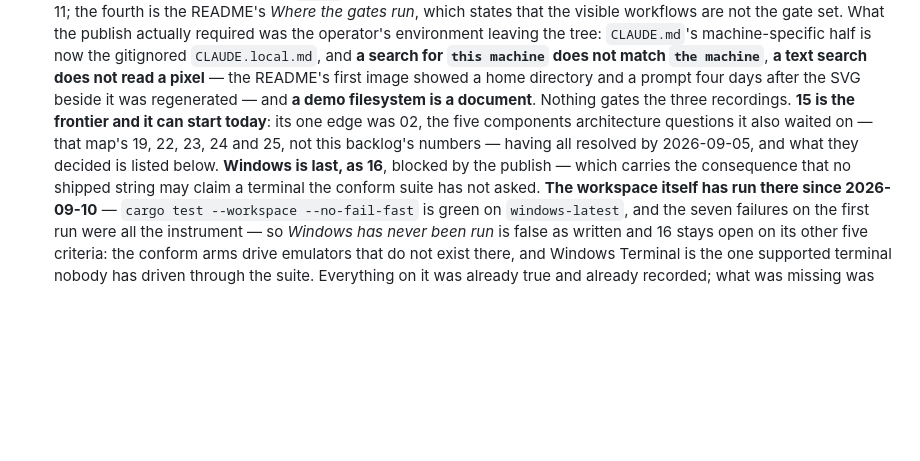
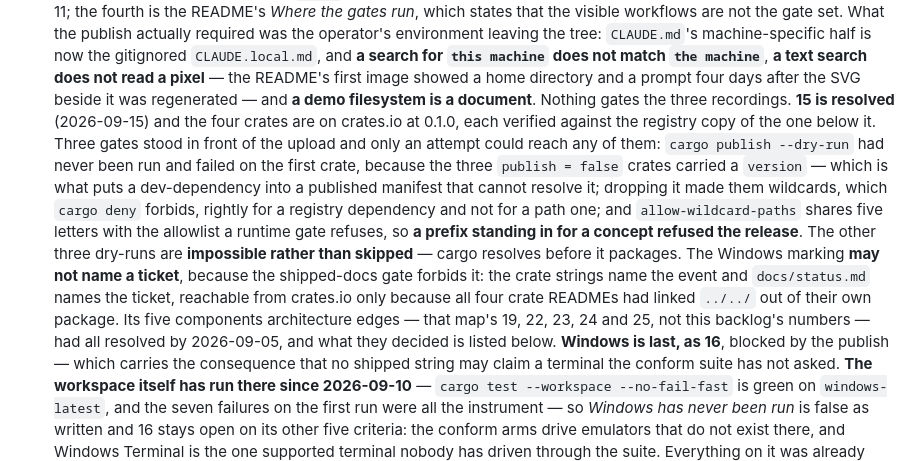
Before and after one commit to vitui-rs/vitui, a Markdown page: CLAUDE.md, the part around the change. Drawn GitHub-style; blank space fills up the shorter version.

Commit message:
The map records what the publish cost
0.1.0 is on crates.io. The three gates that stood in front of the upload were all
reachable only by attempting it, and the two criteria that could not be satisfied
as written — three impossible dry-runs and a marking that may not name a ticket —
are recorded as what they are rather than as gaps.

Co-Authored-By: Claude Opus 5 (1M context) <noreply@anthropic.com>

```diff
--- a/CLAUDE.md
+++ b/CLAUDE.md
@@ -236,9 +236,20 @@ MSRV **1.88** — `Cargo.toml` is the authority and the `msrv` CI job is what ke
   does not match `the machine`**, **a text search does not read a pixel** — the README's first image
   showed a home directory and a prompt four days after the SVG beside it was regenerated — and **a
   demo filesystem is a document**. Nothing gates the three recordings.
-  **15 is the frontier and it can start today**: its one edge was 02, the five
-  components architecture questions it also waited on — that map's 19, 22, 23, 24 and 25, not this
-  backlog's numbers — having all resolved by 2026-09-05, and what they decided is listed below.
+  **15 is resolved** (2026-09-15) and the four crates are on crates.io at 0.1.0, each verified
+  against the registry copy of the one below it. Three gates stood in front of the upload and only an
+  attempt could reach any of them: `cargo publish --dry-run` had never been run and failed on the
+  first crate, because the three `publish = false` crates carried a `version` — which is what puts a
+  dev-dependency into a published manifest that cannot resolve it; dropping it made them wildcards,
+  which `cargo deny` forbids, rightly for a registry dependency and not for a path one; and
+  `allow-wildcard-paths` shares five letters with the allowlist a runtime gate refuses, so **a prefix
+  standing in for a concept refused the release**. The other three dry-runs are **impossible rather
+  than skipped** — cargo resolves before it packages. The Windows marking **may not name a ticket**,
+  because the shipped-docs gate forbids it: the crate strings name the event and `docs/status.md`
+  names the ticket, reachable from crates.io only because all four crate READMEs had linked
+  `../../` out of their own package. Its five components architecture edges — that map's 19, 22, 23,
+  24 and 25, not this backlog's numbers — had all resolved by 2026-09-05, and what they decided is
+  listed below.
   **Windows is last, as 16**, blocked by the publish — which carries the consequence that no shipped
   string may claim a terminal the conform suite has not asked. **The workspace itself has run there
   since 2026-09-10** — `cargo test --workspace --no-fail-fast` is green on `windows-latest`, and the
```
